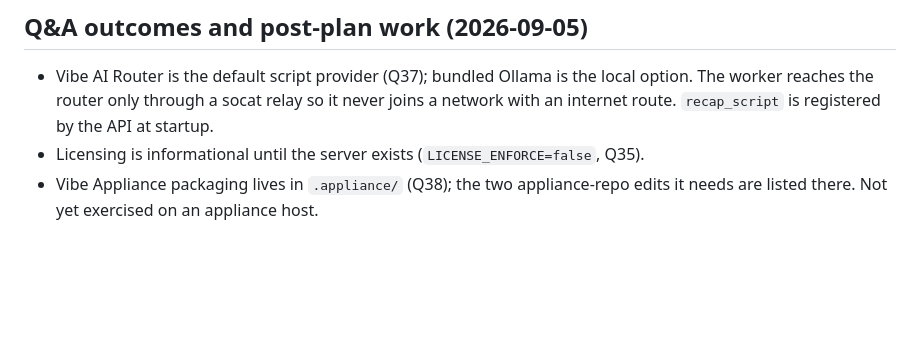
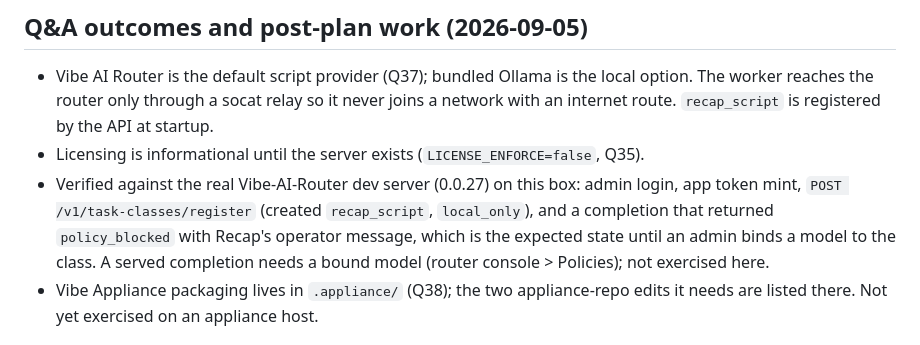
Before and after one commit to KisaesDevLab/Vibe-Recap, a Markdown page: STATE.md, the part around the change. Drawn GitHub-style; blank space fills up the shorter version.

```diff
--- a/STATE.md
+++ b/STATE.md
@@ -44,6 +44,11 @@ total tax (verifier now feeds back into the retry loop), and the "tax year exact
   worker reaches the router only through a socat relay so it never joins a network with an
   internet route. `recap_script` is registered by the API at startup.
 - Licensing is informational until the server exists (`LICENSE_ENFORCE=false`, Q35).
+- Verified against the real Vibe-AI-Router dev server (0.0.27) on this box: admin login, app
+  token mint, `POST /v1/task-classes/register` (created `recap_script`, `local_only`), and a
+  completion that returned `policy_blocked` with Recap's operator message, which is the expected
+  state until an admin binds a model to the class. A served completion needs a bound model
+  (router console > Policies); not exercised here.
 - Vibe Appliance packaging lives in `.appliance/` (Q38); the two appliance-repo edits it needs
   are listed there. Not yet exercised on an appliance host.
 
```
Also changed, not shown: docs/INSTALL.md (+4 -2 lines).
